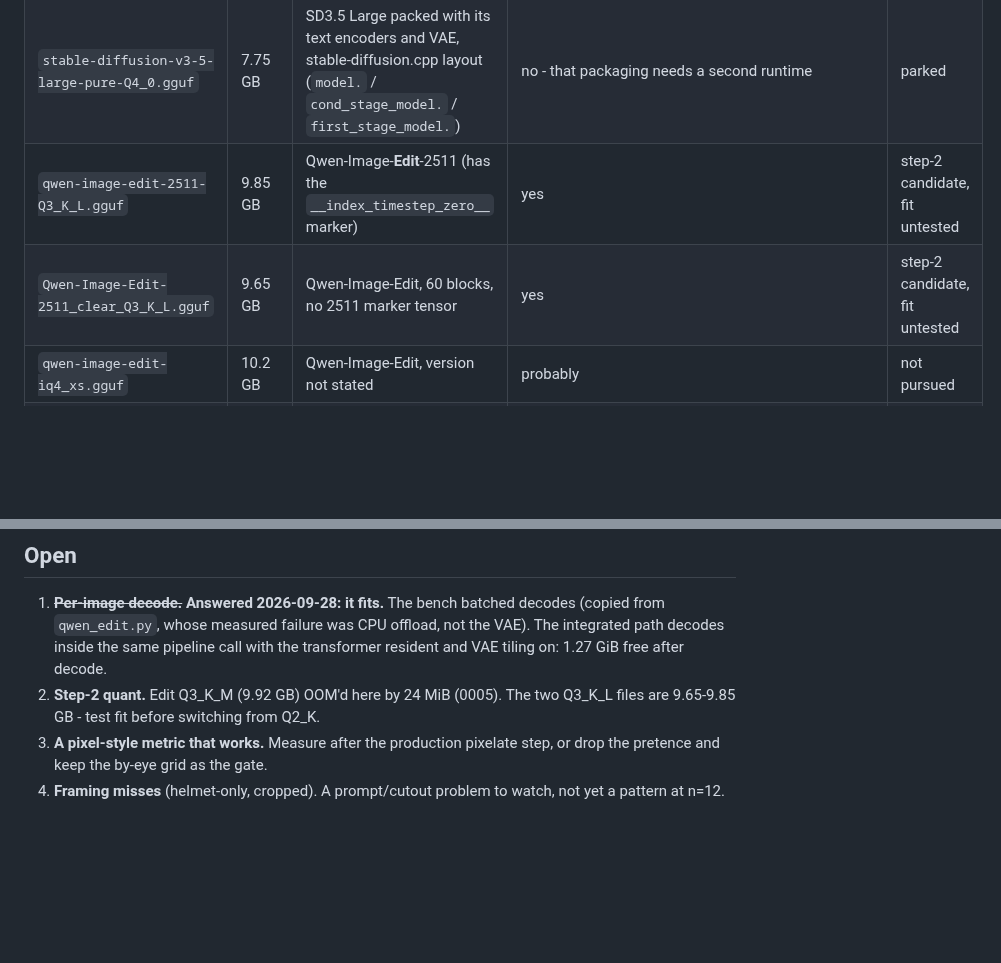
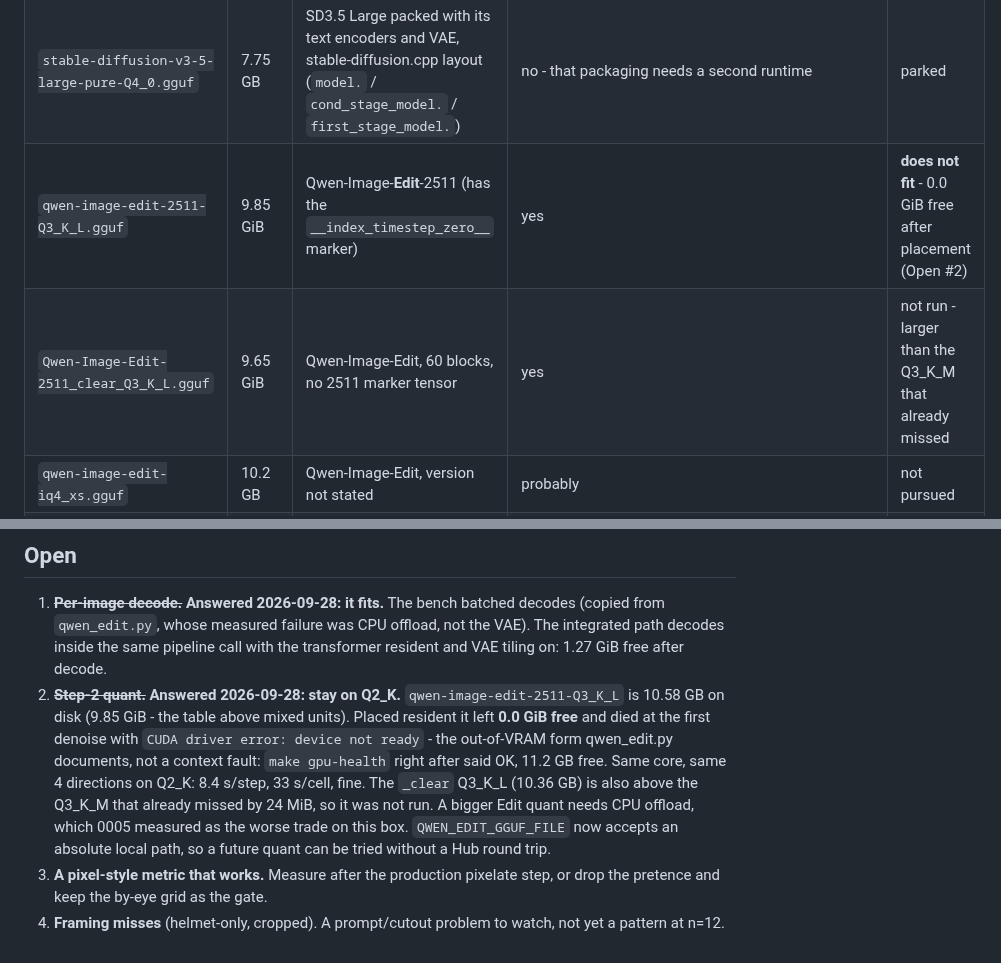
Before and after one commit to Mortehay/llama-cpp-only-cpu, a Markdown page: .ai/decisions/0012-qwen-image-default-lane.md, 2 parts joined by grey strips. Rendered like a GitHub page; blank space fills up the shorter version.

Commit message:
docs(0012): Edit Q3_K_L does not fit resident; step 2 stays on Q2_K
Placed at 0.0 GiB free and failed with 'device not ready' (OOM form,
gpu-health OK afterwards). The _clear Q3_K_L is larger than the Q3_K_M
that already missed by 24 MiB, so it was not run.

Co-Authored-By: Claude Opus 5.5 <noreply@anthropic.com>

```diff
--- a/.ai/decisions/0012-qwen-image-default-lane.md
+++ b/.ai/decisions/0012-qwen-image-default-lane.md
@@ -28,8 +28,8 @@ In this repo's terms they are *image models* (`llm_name`) - see `domain.md`.
 | `qwen-image-lite-iq4_xs.gguf` | 10.17 GB | same 60-block layout, labelled `pig`, IQ4_XS + F16 | probably (IQ4_XS is supported); not run | parked - what "lite" means is unknown, and it is larger |
 | `Magic-Wan-Image-V3-Q5_K_M.gguf` | 10.06 GB | Wan 14B (40 blocks) fine-tuned for stills | yes (`WanTransformer3DModel`), but needs a UMT5-XXL encoder not on disk | parked |
 | `stable-diffusion-v3-5-large-pure-Q4_0.gguf` | 7.75 GB | SD3.5 Large packed with its text encoders and VAE, stable-diffusion.cpp layout (`model.` / `cond_stage_model.` / `first_stage_model.`) | no - that packaging needs a second runtime | parked |
-| `qwen-image-edit-2511-Q3_K_L.gguf` | 9.85 GB | Qwen-Image-**Edit**-2511 (has the `__index_timestep_zero__` marker) | yes | step-2 candidate, fit untested |
-| `Qwen-Image-Edit-2511_clear_Q3_K_L.gguf` | 9.65 GB | Qwen-Image-Edit, 60 blocks, no 2511 marker tensor | yes | step-2 candidate, fit untested |
+| `qwen-image-edit-2511-Q3_K_L.gguf` | 9.85 GiB | Qwen-Image-**Edit**-2511 (has the `__index_timestep_zero__` marker) | yes | **does not fit** - 0.0 GiB free after placement (Open #2) |
+| `Qwen-Image-Edit-2511_clear_Q3_K_L.gguf` | 9.65 GiB | Qwen-Image-Edit, 60 blocks, no 2511 marker tensor | yes | not run - larger than the Q3_K_M that already missed |
 | `qwen-image-edit-iq4_xs.gguf` | 10.2 GB | Qwen-Image-Edit, version not stated | probably | not pursued |
 | `krea2_turbo_edit-Q6_K.gguf` | 9.86 GB | labelled `qwen_image`, but a custom 28-block design (`txtfusion`, `egg_w=6144`) | no | **rejected** - no loader, and "turbo" means guidance 0 |
 | `SenseNova-U1.5-8B-MoT-Q3_K_M.gguf` | 10.17 GB | combined understand+generate model (MoT), mislabelled `wan` | no | **rejected** |
@@ -153,8 +153,17 @@ sprites that are pixelated to <=128 px. Q2_K is the fallback if 1024 matters.
    offload, not the VAE). The integrated path decodes inside the same pipeline
    call with the transformer resident and VAE tiling on: 1.27 GiB free after
    decode.
-2. **Step-2 quant.** Edit Q3_K_M (9.92 GB) OOM'd here by 24 MiB (0005). The two
-   Q3_K_L files are 9.65-9.85 GB - test fit before switching from Q2_K.
+2. ~~**Step-2 quant.**~~ **Answered 2026-09-28: stay on Q2_K.**
+   `qwen-image-edit-2511-Q3_K_L` is 10.58 GB on disk (9.85 GiB - the table
+   above mixed units). Placed resident it left **0.0 GiB free** and died at the
+   first denoise with `CUDA driver error: device not ready` - the out-of-VRAM
+   form qwen_edit.py documents, not a context fault: `make gpu-health` right
+   after said OK, 11.2 GB free. Same core, same 4 directions on Q2_K: 8.4
+   s/step, 33 s/cell, fine. The `_clear` Q3_K_L (10.36 GB) is also above the
+   Q3_K_M that already missed by 24 MiB, so it was not run. A bigger Edit quant
+   needs CPU offload, which 0005 measured as the worse trade on this box.
+   `QWEN_EDIT_GGUF_FILE` now accepts an absolute local path, so a future
+   quant can be tried without a Hub round trip.
 3. **A pixel-style metric that works.** Measure after the production pixelate
    step, or drop the pretence and keep the by-eye grid as the gate.
 4. **Framing misses** (helmet-only, cropped). A prompt/cutout problem to watch,
```
